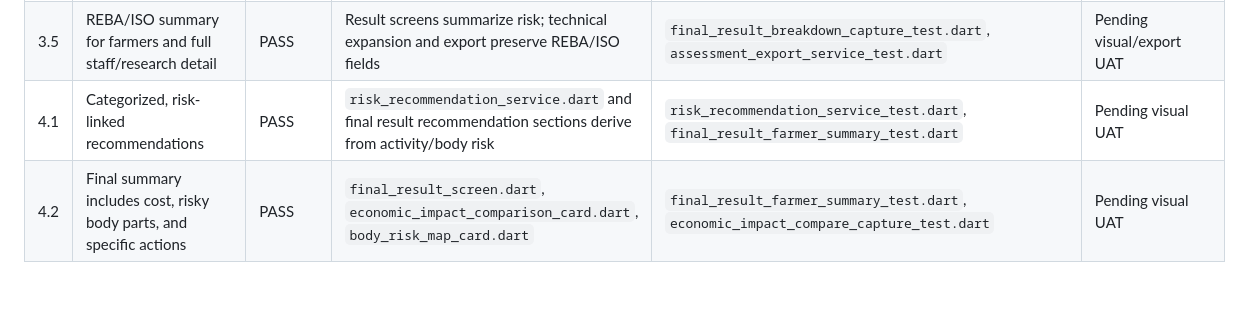
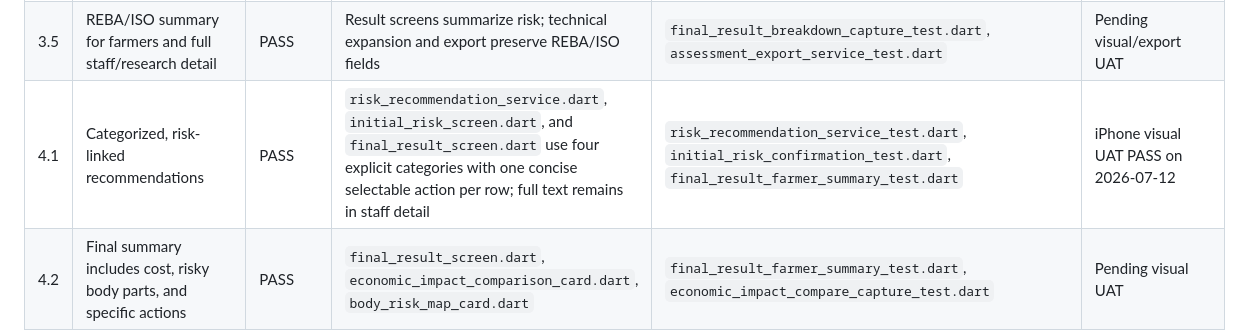
Before and after one commit to odinos/fSookta, a Markdown page: docs/last-phase-requirement-matrix-20260712.md, the part around the change. Drawn GitHub-style; blank space fills up the shorter version.

Commit message:
test: record categorized recommendation UAT pass

```diff
--- a/docs/last-phase-requirement-matrix-20260712.md
+++ b/docs/last-phase-requirement-matrix-20260712.md
@@ -24,7 +24,7 @@ Status meanings:
 | 3.3 | Readable assessment detail with icons and short sections | DEVICE-ONLY | `evaluation_form_screen.dart` uses section cards, icons, progressive technical detail, and responsive content | `evaluation_form_required_data_validation_test.dart`, screenshot capture tests | Pending tablet visual UAT |
 | 3.4 | Body Map leads; angles/subscores remain technical | PASS | `body_risk_map_card.dart`, farmer-first result cards, expandable staff detail | `final_result_farmer_summary_test.dart`, `final_result_breakdown_capture_test.dart` | Pending visual UAT |
 | 3.5 | REBA/ISO summary for farmers and full staff/research detail | PASS | Result screens summarize risk; technical expansion and export preserve REBA/ISO fields | `final_result_breakdown_capture_test.dart`, `assessment_export_service_test.dart` | Pending visual/export UAT |
-| 4.1 | Categorized, risk-linked recommendations | PASS | `risk_recommendation_service.dart` and final result recommendation sections derive from activity/body risk | `risk_recommendation_service_test.dart`, `final_result_farmer_summary_test.dart` | Pending visual UAT |
+| 4.1 | Categorized, risk-linked recommendations | PASS | `risk_recommendation_service.dart`, `initial_risk_screen.dart`, and `final_result_screen.dart` use four explicit categories with one concise selectable action per row; full text remains in staff detail | `risk_recommendation_service_test.dart`, `initial_risk_confirmation_test.dart`, `final_result_farmer_summary_test.dart` | iPhone visual UAT PASS on 2026-07-12 |
 | 4.2 | Final summary includes cost, risky body parts, and specific actions | PASS | `final_result_screen.dart`, `economic_impact_comparison_card.dart`, `body_risk_map_card.dart` | `final_result_farmer_summary_test.dart`, `economic_impact_compare_capture_test.dart` | Pending visual UAT |
 | 5.1 | Preserve illustrated activity-selection UI and sound controls | PASS | `evaluation_menu_screen.dart` retains activity graphics, Thai labels, and TTS | Screenshot/widget suite | Pending visual UAT |
 | 5.2 | Manual uses real app screenshots and short step guidance | PASS | Bundled PDF and `assets/images/manual_pages` are exposed by `ManualDocumentService` and Help | `help_screen_image_examples_test.dart`, `help_activity_examples_capture_test.dart` | Pending PDF visual inspection on device |
```
Also changed, not shown: docs/uat-last-phase-20260712.md (+14 -17 lines).
